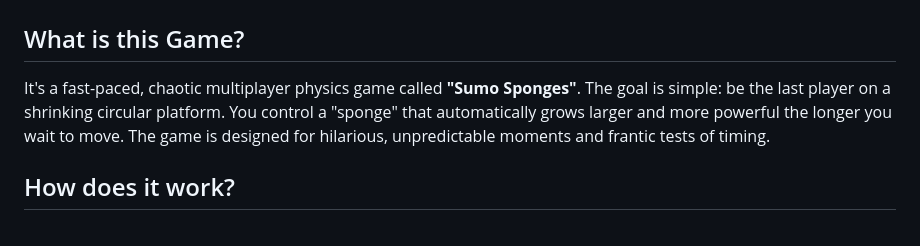
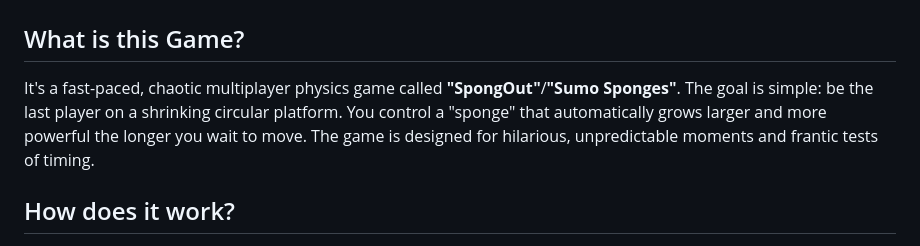
Before and after one commit to Spong-Fu/SpongFu, a Markdown page: README.md, the part around the change. GitHub-like rendering.

```diff
--- a/README.md
+++ b/README.md
@@ -3,7 +3,7 @@
 
 ## What is this Game?
 
-It's a fast-paced, chaotic multiplayer physics game called **"Sumo Sponges"**. The goal is simple: be the last player on a shrinking circular platform. You control a "sponge" that automatically grows larger and more powerful the longer you wait to move. The game is designed for hilarious, unpredictable moments and frantic tests of timing.
+It's a fast-paced, chaotic multiplayer physics game called **"SpongOut"**/**"Sumo Sponges"**. The goal is simple: be the last player on a shrinking circular platform. You control a "sponge" that automatically grows larger and more powerful the longer you wait to move. The game is designed for hilarious, unpredictable moments and frantic tests of timing.
 
 ## How does it work?
 
```
